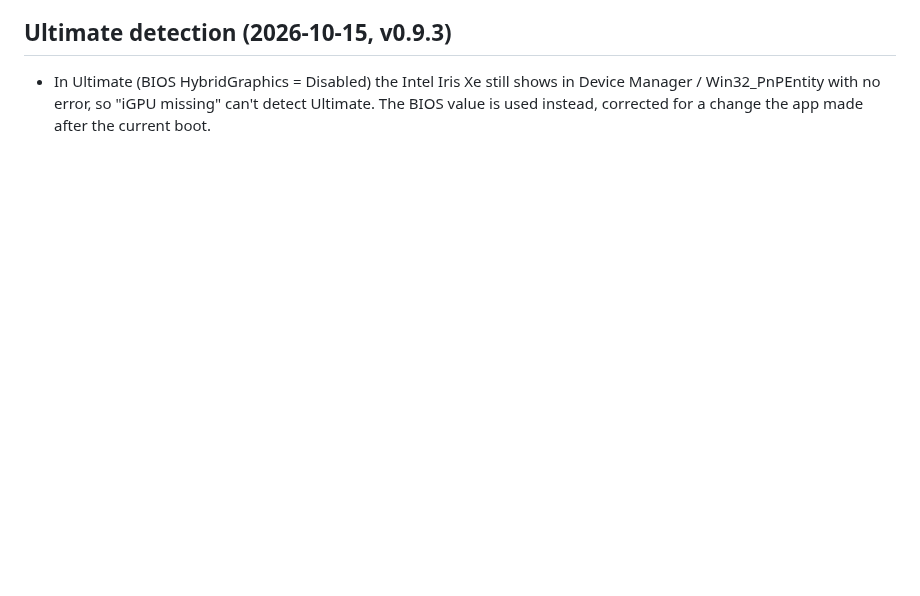
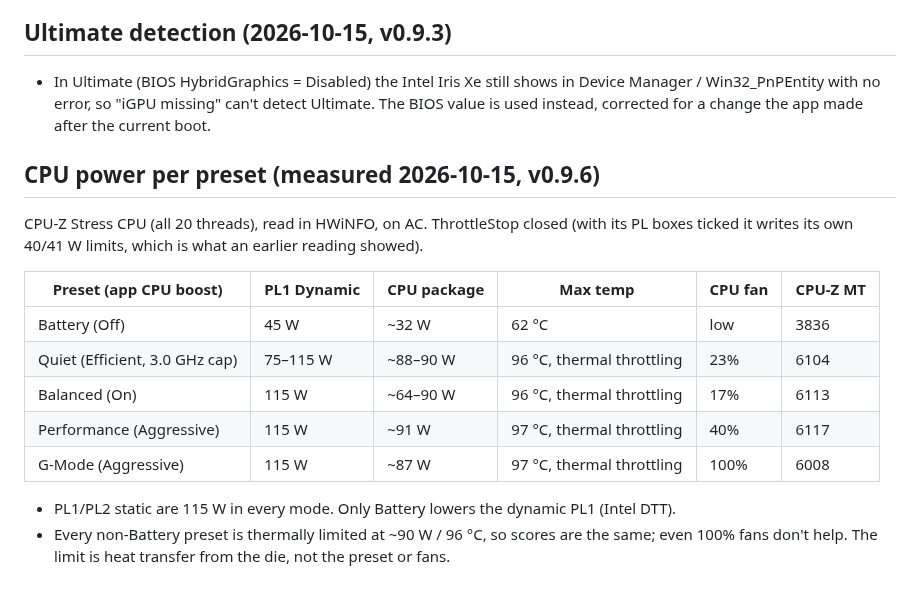
Before and after one commit to aminenrr/alien-control, a Markdown page: docs/HARDWARE.md, the part around the change. GitHub-like rendering; blank space fills up the shorter version.

Commit message:
docs: measured CPU power per preset

```diff
--- a/docs/HARDWARE.md
+++ b/docs/HARDWARE.md
@@ -121,3 +121,18 @@ is done in software (colors scaled by level/255) since v0.5.3. At startup the ap
 - In Ultimate (BIOS HybridGraphics = Disabled) the Intel Iris Xe still shows in Device Manager / Win32_PnPEntity with
   no error, so "iGPU missing" can't detect Ultimate. The BIOS value is used instead, corrected for a change the app made
   after the current boot.
+
+## CPU power per preset (measured 2026-10-15, v0.9.6)
+
+CPU-Z Stress CPU (all 20 threads), read in HWiNFO, on AC. ThrottleStop closed (with its PL boxes ticked it writes its own 40/41 W limits, which is what an earlier reading showed).
+
+| Preset (app CPU boost) | PL1 Dynamic | CPU package | Max temp | CPU fan | CPU-Z MT |
+|---|---|---|---|---|---|
+| Battery (Off) | 45 W | ~32 W | 62 °C | low | 3836 |
+| Quiet (Efficient, 3.0 GHz cap) | 75–115 W | ~88–90 W | 96 °C, thermal throttling | 23% | 6104 |
+| Balanced (On) | 115 W | ~64–90 W | 96 °C, thermal throttling | 17% | 6113 |
+| Performance (Aggressive) | 115 W | ~91 W | 97 °C, thermal throttling | 40% | 6117 |
+| G-Mode (Aggressive) | 115 W | ~87 W | 97 °C, thermal throttling | 100% | 6008 |
+
+- PL1/PL2 static are 115 W in every mode. Only Battery lowers the dynamic PL1 (Intel DTT).
+- Every non-Battery preset is thermally limited at ~90 W / 96 °C, so scores are the same; even 100% fans don't help. The limit is heat transfer from the die, not the preset or fans.
```
